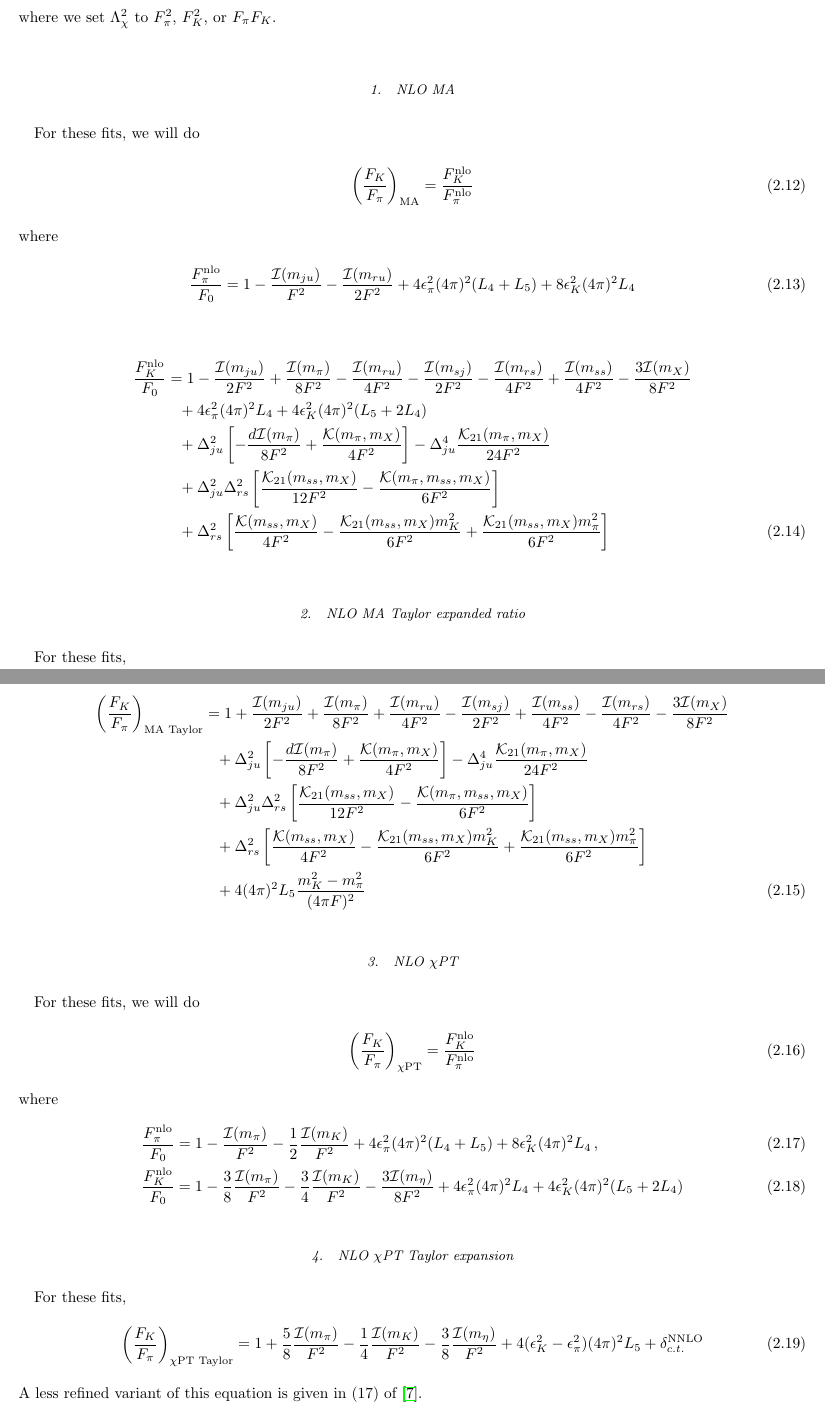
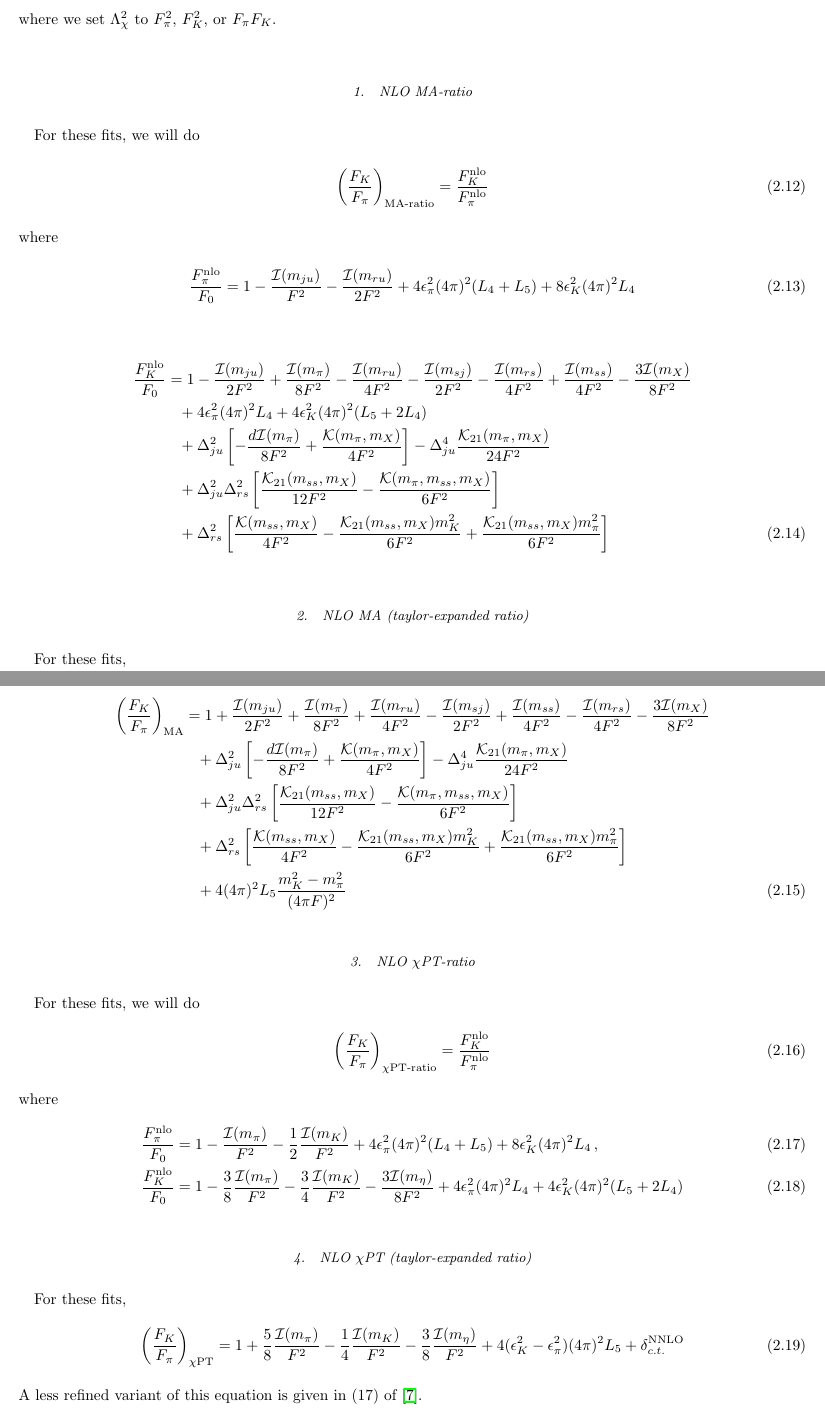
Before and after one commit to callat-qcd/project_fkfpi, a LaTeX paper (notes/notes.tex): two parts of pages 3 and 4 of 25 before the commit and two parts of pages 3 and 4 of 16 after it, joined at a grey line, cut so that both start at the same text. Compiled offline with pdfLaTeX.

Commit message:
Renamed models: ma/xpt -> ma-/xpt-ratio; ma-/xpt-taylor -> ma/xpt

```diff
--- a/notes/notes.tex
+++ b/notes/notes.tex
@@ -161,10 +161,10 @@ In the following descriptions of the models, we make use of the definitions
 \end{equation}
 where we set $\Lambda_\chi^2$ to $F_\pi^2$, $F_K^2$, or $F_\pi F_K$.
 
-\subsubsection{NLO MA}
+\subsubsection{NLO MA-ratio}
 For these fits, we will do
 \begin{equation}
-\left(\frac{F_K}{F_\pi}\right)_\text{MA} = \frac{F_K^\text{nlo}}{F_\pi^\text{nlo}}
+\left(\frac{F_K}{F_\pi}\right)_\text{MA-ratio} = \frac{F_K^\text{nlo}}{F_\pi^\text{nlo}}
 \end{equation}
 where
 \begin{align}
@@ -201,11 +201,11 @@ where
 \end{align}
 
 
-\subsubsection{NLO MA Taylor expanded ratio}
+\subsubsection{NLO MA (taylor-expanded ratio)}
 For these fits,
 
 \begin{align}\label{eq:fkfpi_ma}
-\left(\frac{F_K}{F_\pi}\right)_\text{MA Taylor} &= 1
+\left(\frac{F_K}{F_\pi}\right)_\text{MA} &= 1
 +\frac{\mathcal{I}(m_{ju})}{2F^2}
 +\frac{\mathcal{I}(m_\pi)}{8F^2}
 +\frac{\mathcal{I}(m_{ru})}{4F^2}
@@ -230,10 +230,10 @@ For these fits,
 + 4 (4\pi)^2 L_5 \frac{m_K^2 - m_\pi^2}{(4\pi F)^2}
 \end{align}
 
-\subsubsection{NLO $\chi$PT}
+\subsubsection{NLO $\chi$PT-ratio}
 For these fits, we will do
 \begin{equation}
-\left(\frac{F_K}{F_\pi}\right)_\text{$\chi$PT} = \frac{F_K^{\rm nlo}}{F_\pi^{\rm nlo}}
+\left(\frac{F_K}{F_\pi}\right)_\text{$\chi$PT-ratio} = \frac{F_K^{\rm nlo}}{F_\pi^{\rm nlo}}
 \end{equation}
 where
 \begin{align}
@@ -250,10 +250,10 @@ where
 \end{align}
 
 
-\subsubsection{NLO $\chi$PT Taylor expansion}
+\subsubsection{NLO $\chi$PT (taylor-expanded ratio)}
 For these fits,
 \begin{align}\label{eq:fkfpi_chpt}
-\left(\frac{F_K}{F_\pi}\right)_\text{$\chi$PT Taylor} &= 1
+\left(\frac{F_K}{F_\pi}\right)_\text{$\chi$PT} &= 1
 +\frac{5}{8} \frac{\mathcal{I}(m_\pi)}{F^2}
 -\frac{1}{4} \frac{\mathcal{I}(m_K)}{F^2}
 -\frac{3}{8} \frac{\mathcal{I}(m_\eta)}{F^2}
```
Also changed, not shown: results/fit_results.csv (deleted, +0 -9 lines), notes/notes.tex (3 more changed lines), 4 other files. Lines whose indentation alone changed are shown as unchanged.
